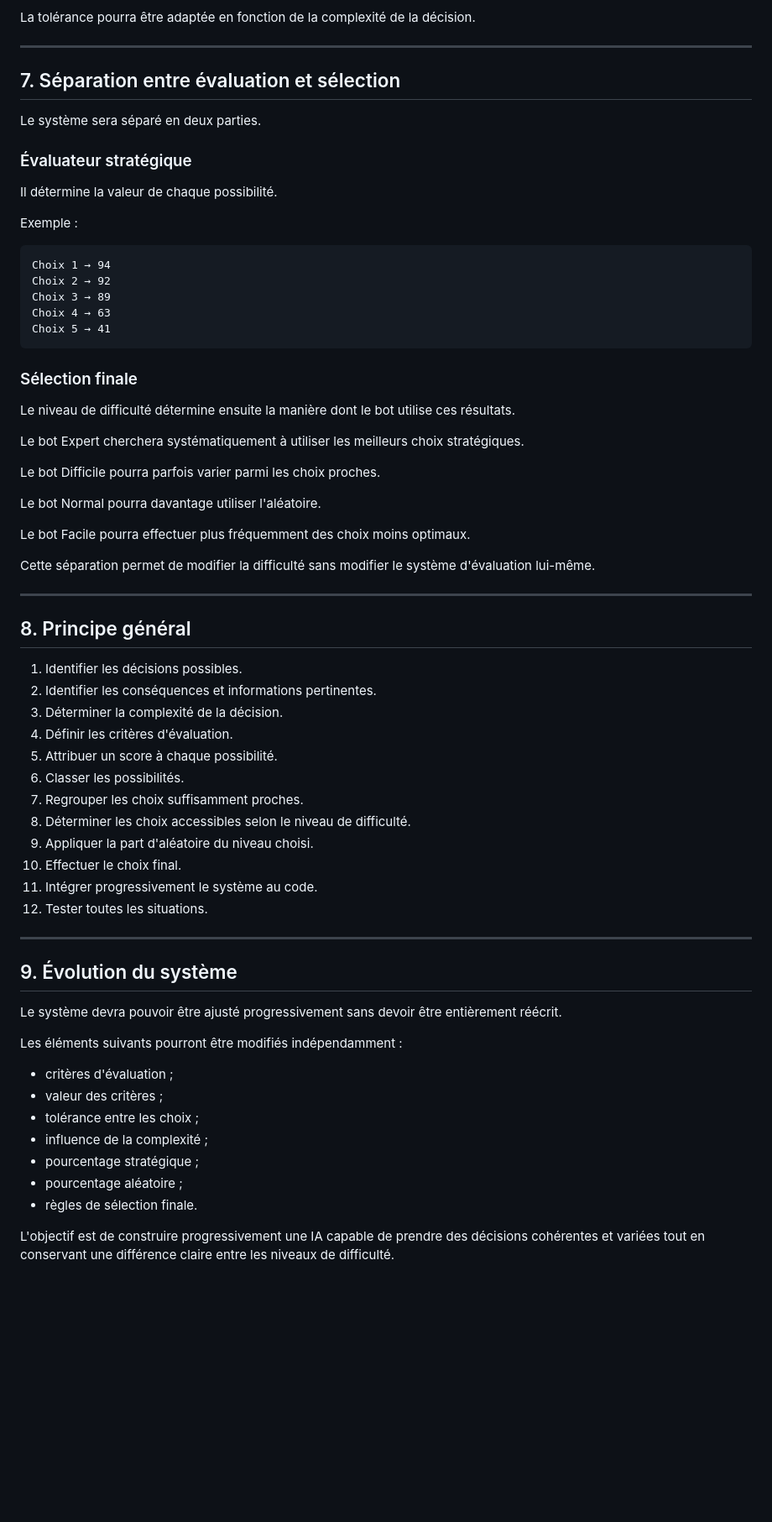
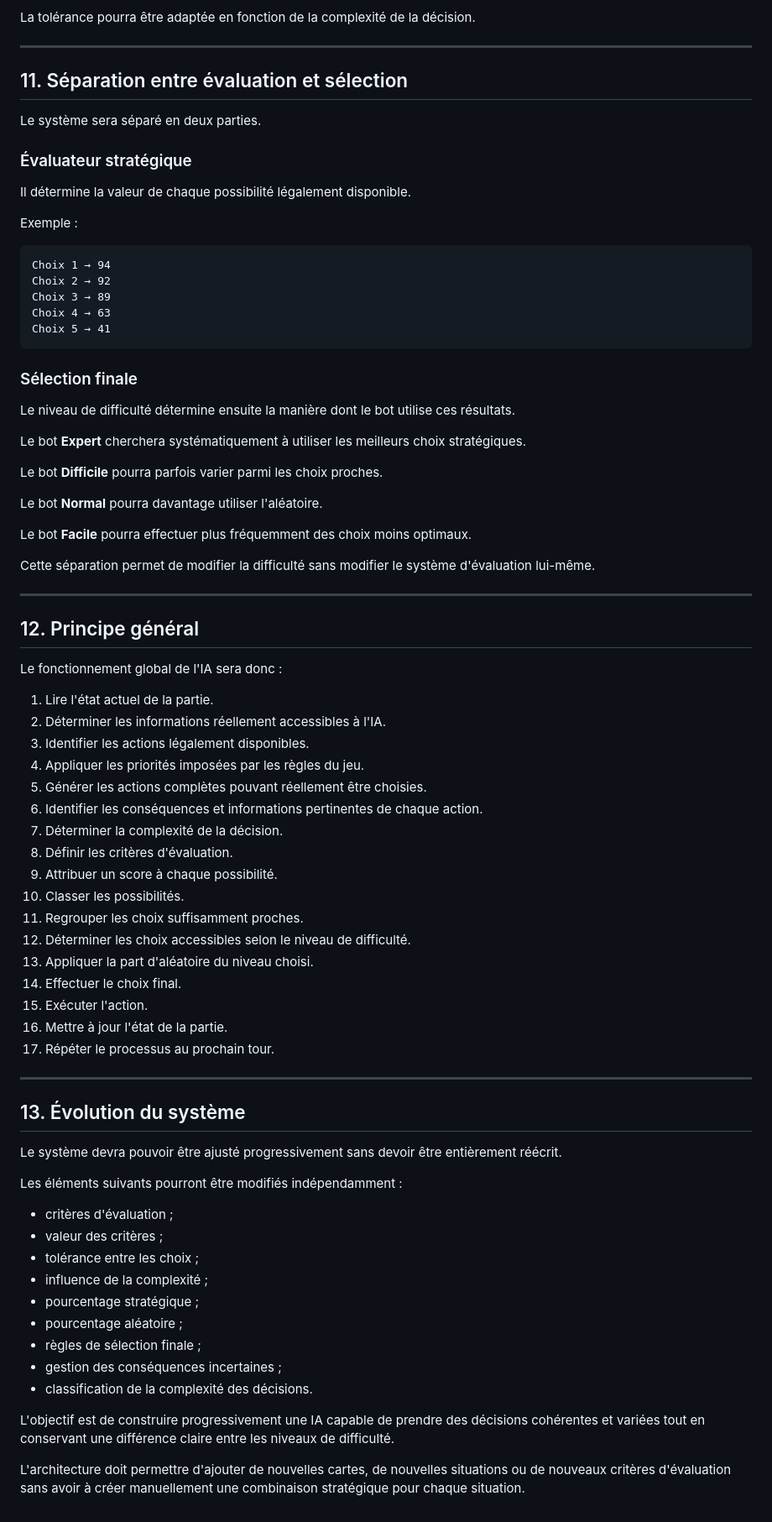
Before and after one commit to loured12/Atoumoulin, a Markdown page: IA_Atoumoulin_conception.md, the part around one of its changes. Shown at 84% size. Rendered like a GitHub page; blank space fills up the shorter version.

```diff
--- a/IA_Atoumoulin_conception.md
+++ b/IA_Atoumoulin_conception.md
@@ -122,13 +267,13 @@ La tolérance pourra être adaptée en fonction de la complexité de la décisio
 
 ---
 
-## 7. Séparation entre évaluation et sélection
+## 11. Séparation entre évaluation et sélection
 
 Le système sera séparé en deux parties.
 
 ### Évaluateur stratégique
 
-Il détermine la valeur de chaque possibilité.
+Il détermine la valeur de chaque possibilité légalement disponible.
 
 Exemple :
 
@@ -144,36 +289,43 @@ Choix 5 → 41
 
 Le niveau de difficulté détermine ensuite la manière dont le bot utilise ces résultats.
 
-Le bot Expert cherchera systématiquement à utiliser les meilleurs choix stratégiques.
+Le bot **Expert** cherchera systématiquement à utiliser les meilleurs choix stratégiques.
 
-Le bot Difficile pourra parfois varier parmi les choix proches.
+Le bot **Difficile** pourra parfois varier parmi les choix proches.
 
-Le bot Normal pourra davantage utiliser l'aléatoire.
+Le bot **Normal** pourra davantage utiliser l'aléatoire.
 
-Le bot Facile pourra effectuer plus fréquemment des choix moins optimaux.
+Le bot **Facile** pourra effectuer plus fréquemment des choix moins optimaux.
 
 Cette séparation permet de modifier la difficulté sans modifier le système d'évaluation lui-même.
 
 ---
 
-## 8. Principe général
+## 12. Principe général
 
-1. Identifier les décisions possibles.
-2. Identifier les conséquences et informations pertinentes.
-3. Déterminer la complexité de la décision.
-4. Définir les critères d'évaluation.
-5. Attribuer un score à chaque possibilité.
-6. Classer les possibilités.
-7. Regrouper les choix suffisamment proches.
-8. Déterminer les choix accessibles selon le niveau de difficulté.
-9. Appliquer la part d'aléatoire du niveau choisi.
-10. Effectuer le choix final.
-11. Intégrer progressivement le système au code.
-12. Tester toutes les situations.
+Le fonctionnement global de l'IA sera donc :
+
+1. Lire l'état actuel de la partie.
+2. Déterminer les informations réellement accessibles à l'IA.
+3. Identifier les actions légalement disponibles.
+4. Appliquer les priorités imposées par les règles du jeu.
+5. Générer les actions complètes pouvant réellement être choisies.
+6. Identifier les conséquences et informations pertinentes de chaque action.
+7. Déterminer la complexité de la décision.
+8. Définir les critères d'évaluation.
+9. Attribuer un score à chaque possibilité.
+10. Classer les possibilités.
+11. Regrouper les choix suffisamment proches.
+12. Déterminer les choix accessibles selon le niveau de difficulté.
+13. Appliquer la part d'aléatoire du niveau choisi.
+14. Effectuer le choix final.
+15. Exécuter l'action.
+16. Mettre à jour l'état de la partie.
+17. Répéter le processus au prochain tour.
 
 ---
 
-## 9. Évolution du système
+## 13. Évolution du système
 
 Le système devra pouvoir être ajusté progressivement sans devoir être entièrement réécrit.
 
@@ -185,6 +337,10 @@ Les éléments suivants pourront être modifiés indépendamment :
 * influence de la complexité ;
 * pourcentage stratégique ;
 * pourcentage aléatoire ;
-* règles de sélection finale.
+* règles de sélection finale ;
+* gestion des conséquences incertaines ;
+* classification de la complexité des décisions.
 
 L'objectif est de construire progressivement une IA capable de prendre des décisions cohérentes et variées tout en conservant une différence claire entre les niveaux de difficulté.
+
+L'architecture doit permettre d'ajouter de nouvelles cartes, de nouvelles situations ou de nouveaux critères d'évaluation sans avoir à créer manuellement une combinaison stratégique pour chaque situation.
```
Also changed, not shown: other parts of IA_Atoumoulin_conception.md (+153 -8 lines).
